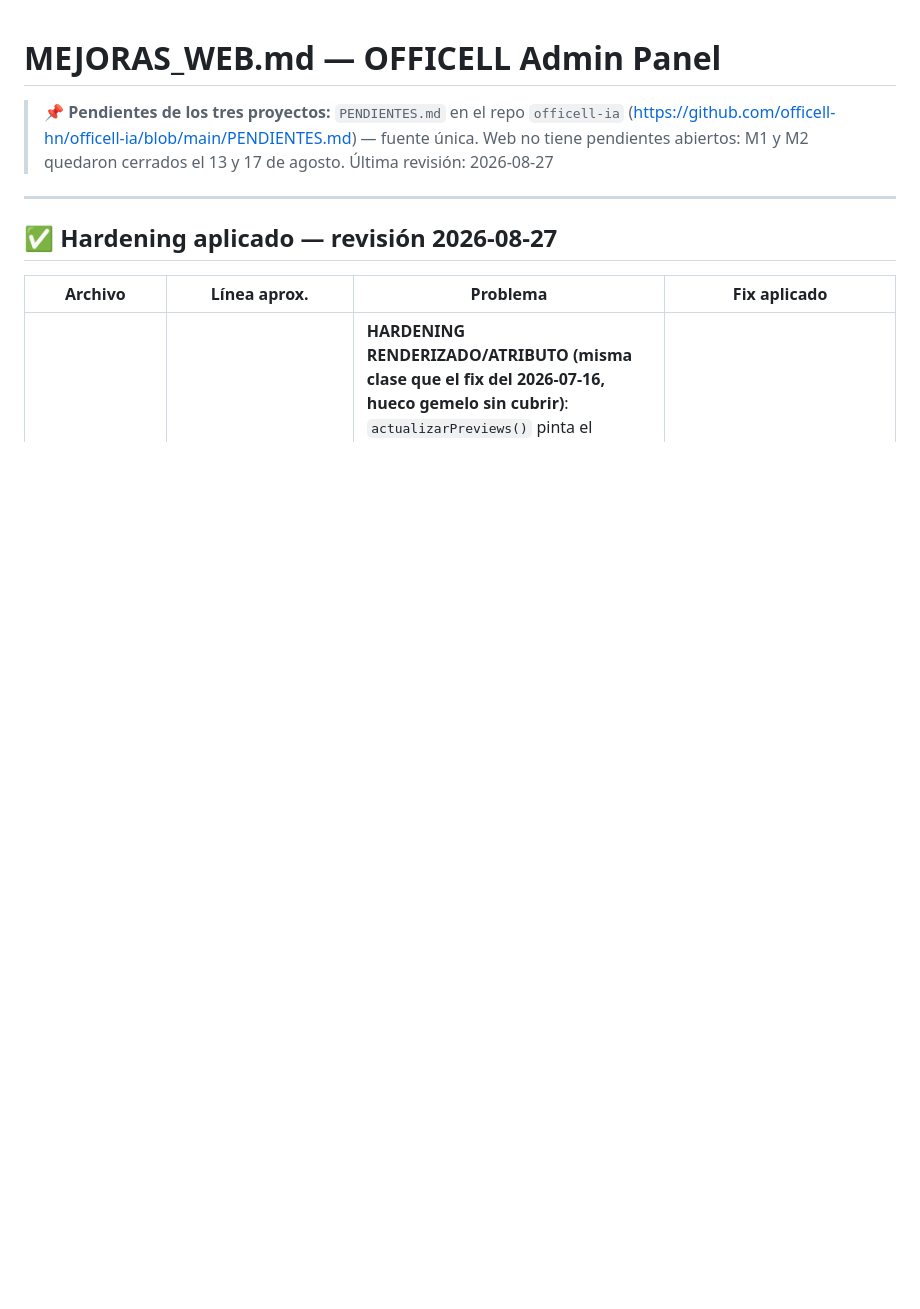
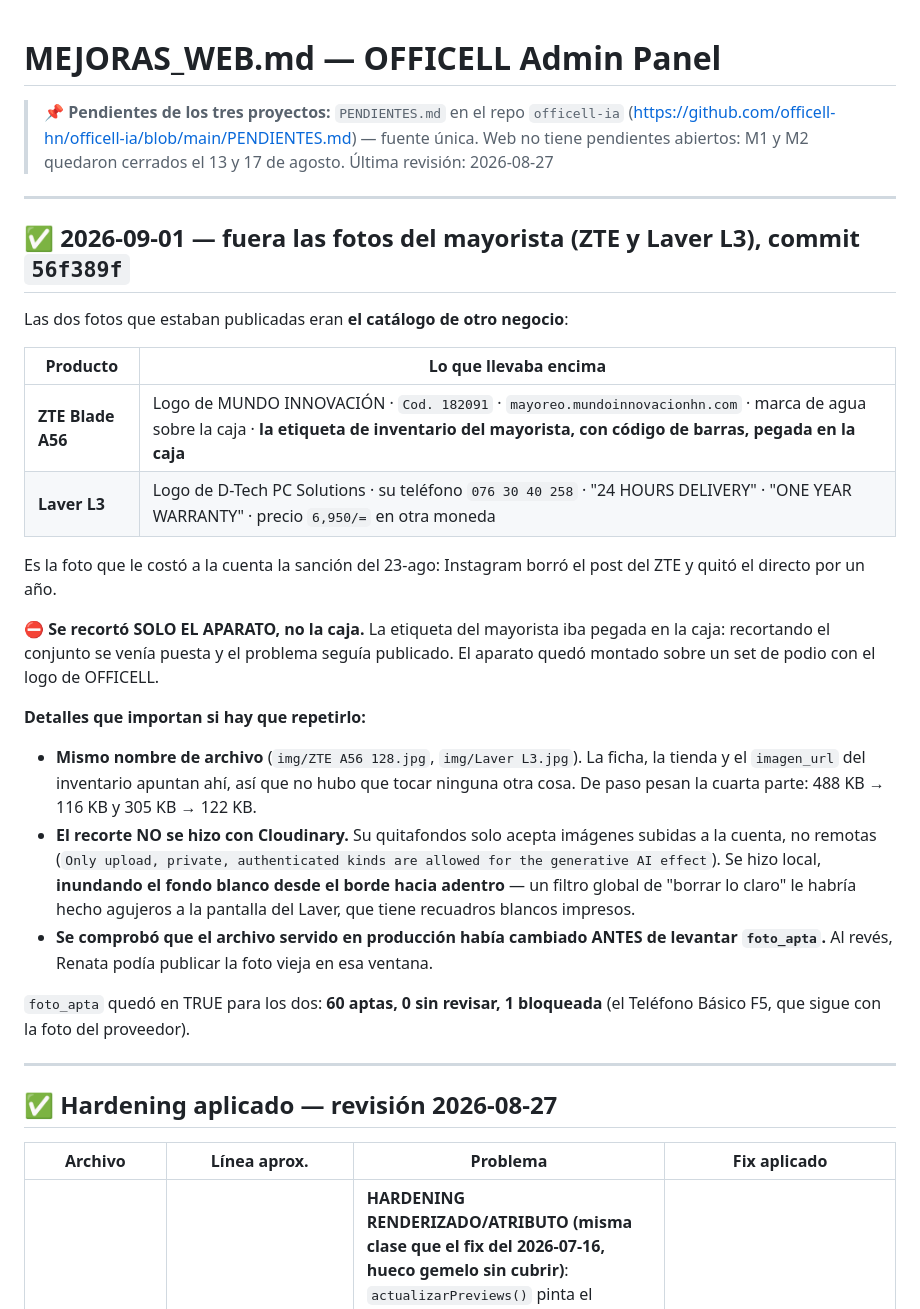
Before and after one commit to officell-hn/officell-hn.github.io, a Markdown page: MEJORAS_WEB.md, the part around the change. GitHub-like rendering; blank space fills up the shorter version.

Commit message:
docs: anotar el cambio de las fotos del ZTE y el Laver
Co-Authored-By: Claude Opus 5 <noreply@anthropic.com>

```diff
--- a/MEJORAS_WEB.md
+++ b/MEJORAS_WEB.md
@@ -4,6 +4,39 @@
 > (https://github.com/officell-hn/officell-ia/blob/main/PENDIENTES.md) — fuente única.
 > Web no tiene pendientes abiertos: M1 y M2 quedaron cerrados el 13 y 17 de agosto.
 > Última revisión: 2026-08-27
+
+---
+
+## ✅ 2026-09-01 — fuera las fotos del mayorista (ZTE y Laver L3), commit `56f389f`
+
+Las dos fotos que estaban publicadas eran **el catálogo de otro negocio**:
+
+| Producto | Lo que llevaba encima |
+|---|---|
+| **ZTE Blade A56** | Logo de MUNDO INNOVACIÓN · `Cod. 182091` · `mayoreo.mundoinnovacionhn.com` · marca de agua sobre la caja · **la etiqueta de inventario del mayorista, con código de barras, pegada en la caja** |
+| **Laver L3** | Logo de D-Tech PC Solutions · su teléfono `076 30 40 258` · "24 HOURS DELIVERY" · "ONE YEAR WARRANTY" · precio `6,950/=` en otra moneda |
+
+Es la foto que le costó a la cuenta la sanción del 23-ago: Instagram borró el post
+del ZTE y quitó el directo por un año.
+
+**⛔ Se recortó SOLO EL APARATO, no la caja.** La etiqueta del mayorista iba pegada
+en la caja: recortando el conjunto se venía puesta y el problema seguía publicado.
+El aparato quedó montado sobre un set de podio con el logo de OFFICELL.
+
+**Detalles que importan si hay que repetirlo:**
+- **Mismo nombre de archivo** (`img/ZTE A56 128.jpg`, `img/Laver L3.jpg`). La ficha,
+  la tienda y el `imagen_url` del inventario apuntan ahí, así que no hubo que tocar
+  ninguna otra cosa. De paso pesan la cuarta parte: 488 KB → 116 KB y 305 KB → 122 KB.
+- **El recorte NO se hizo con Cloudinary.** Su quitafondos solo acepta imágenes
+  subidas a la cuenta, no remotas (`Only upload, private, authenticated kinds are
+  allowed for the generative AI effect`). Se hizo local, **inundando el fondo blanco
+  desde el borde hacia adentro** — un filtro global de "borrar lo claro" le habría
+  hecho agujeros a la pantalla del Laver, que tiene recuadros blancos impresos.
+- **Se comprobó que el archivo servido en producción había cambiado ANTES de levantar
+  `foto_apta`.** Al revés, Renata podía publicar la foto vieja en esa ventana.
+
+`foto_apta` quedó en TRUE para los dos: **60 aptas, 0 sin revisar, 1 bloqueada**
+(el Teléfono Básico F5, que sigue con la foto del proveedor).
 
 ---
 
```
